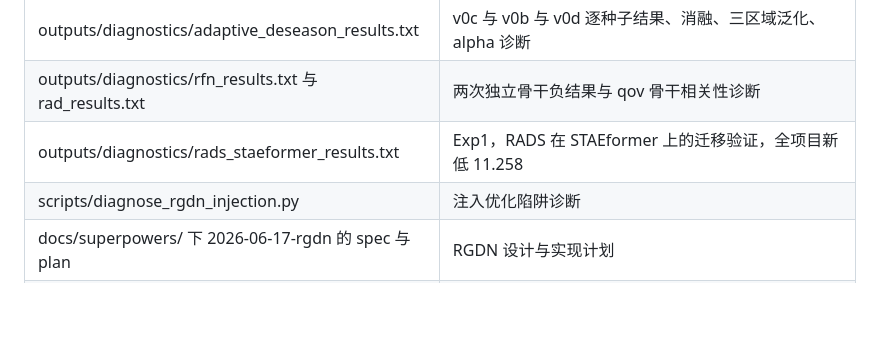
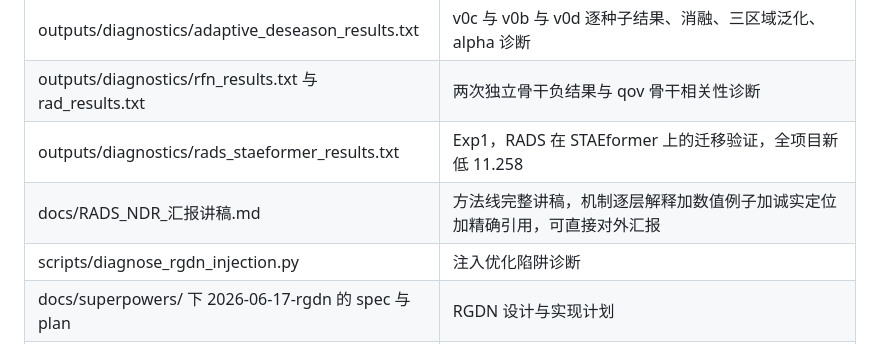
Before and after one commit to xiaohuliming/Xtraffic-forecast, a Markdown page: XTraffic项目完整汇报.md, the part around the change. Drawn GitHub-style; blank space fills up the shorter version.

```diff
--- a/XTraffic项目完整汇报.md
+++ b/XTraffic项目完整汇报.md
@@ -501,6 +501,7 @@ Orange 区域已于 2026-06-23 在云 5090 补齐，all 12.500，affected 18.107
 | outputs/diagnostics/adaptive_deseason_results.txt | v0c 与 v0b 与 v0d 逐种子结果、消融、三区域泛化、alpha 诊断 |
 | outputs/diagnostics/rfn_results.txt 与 rad_results.txt | 两次独立骨干负结果与 qov 骨干相关性诊断 |
 | outputs/diagnostics/rads_staeformer_results.txt | Exp1，RADS 在 STAEformer 上的迁移验证，全项目新低 11.258 |
+| docs/RADS_NDR_汇报讲稿.md | 方法线完整讲稿，机制逐层解释加数值例子加诚实定位加精确引用，可直接对外汇报 |
 | scripts/diagnose_rgdn_injection.py | 注入优化陷阱诊断 |
 | docs/superpowers/ 下 2026-06-17-rgdn 的 spec 与 plan | RGDN 设计与实现计划 |
 | scripts/significance_tests.py | 配对显著性检验 |
```
Also changed, not shown: docs/RADS_NDR_汇报讲稿.md (added, +79 -0 lines).
